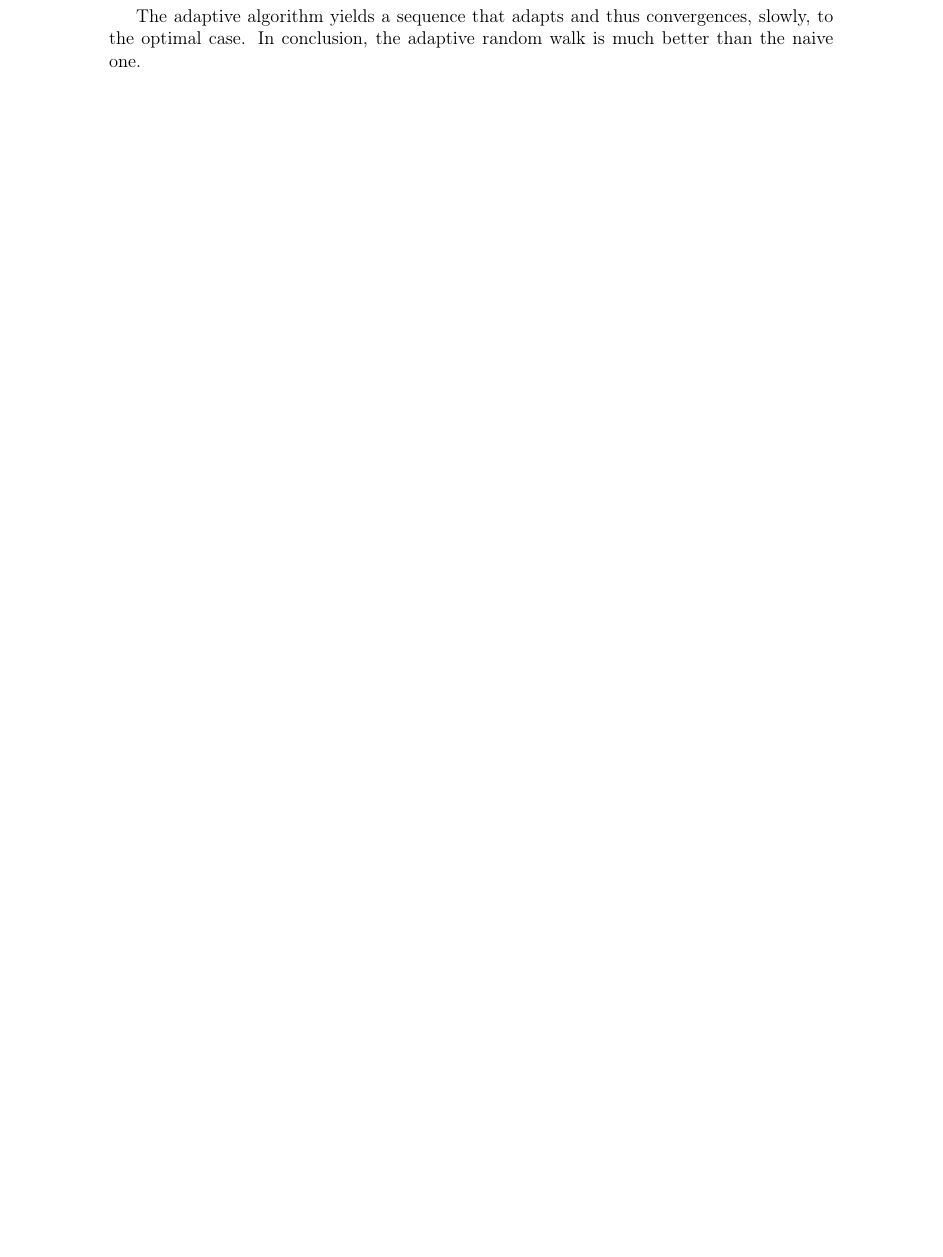
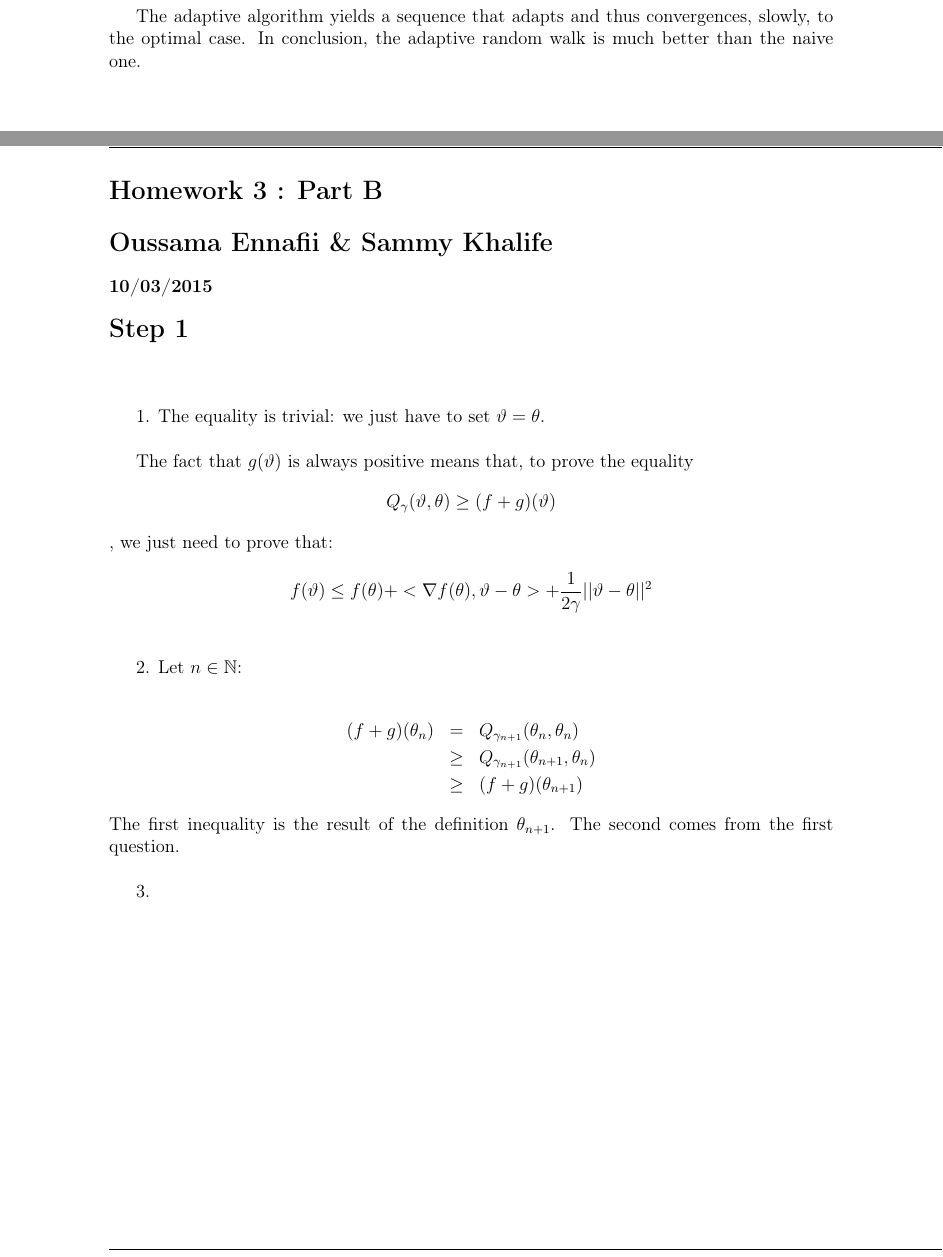
Before and after one commit to Khalife/HW4, a LaTeX document (report/MVA_HW4_MCMC.tex): part of page 6 of 6 before the commit and two parts of pages 6 and 7 of 7 after it, the two joined at a grey line, cut so that both start at the same text, the shorter picture padded with empty space. Compiled offline with pdfLaTeX.

Commit message:
The first two questions:question 1 is still incomplete

```diff
--- a/report/MVA_HW4_MCMC.tex
+++ b/report/MVA_HW4_MCMC.tex
@@ -226,5 +226,32 @@
 
 	The adaptive algorithm yields a sequence that adapts and thus convergences, slowly, to the optimal case. In conclusion, the adaptive random walk is much better than the naive one.
 
+	\newpage
+	\section*{Homework 3 :  Part B}
+	\section*{Oussama Ennafii \& Sammy Khalife}
+	\subsubsection*{10/03/2015}
+
+	\section*{Step 1}
+	~\\
+
+	1. The equality is trivial: we just have to set $\vartheta=\theta$.\\
+
+	The fact that $g(\vartheta)$ is always positive means that, to prove the equality $$ Q_{\gamma}(\vartheta,\theta)\geq (f+g)(\vartheta)$$, we just need to prove that:
+
+	$$f(\vartheta)\leq f(\theta)+<\nabla f(\theta),\vartheta-\theta>+\frac{1}{2\gamma}\vert\vert \vartheta-\theta\vert\vert^2$$
+
+	~\\
+
+	2. Let $n \in \mathbb{N}$:
+
+	\begin{eqnarray*}
+		(f+g)(\theta_{n})&=& Q_{\gamma_{n+1}}(\theta_{n},\theta_{n})\\
+								&\geq& Q_{\gamma_{n+1}}(\theta_{n+1},\theta_{n})\\
+								&\geq& (f+g)(\theta_{n+1})
+	\end{eqnarray*}
+	The first inequality is the result of the definition $\theta_{n+1}$. The second comes from the first question.\\
+
+	3.
+
 
 \end{document}
```
